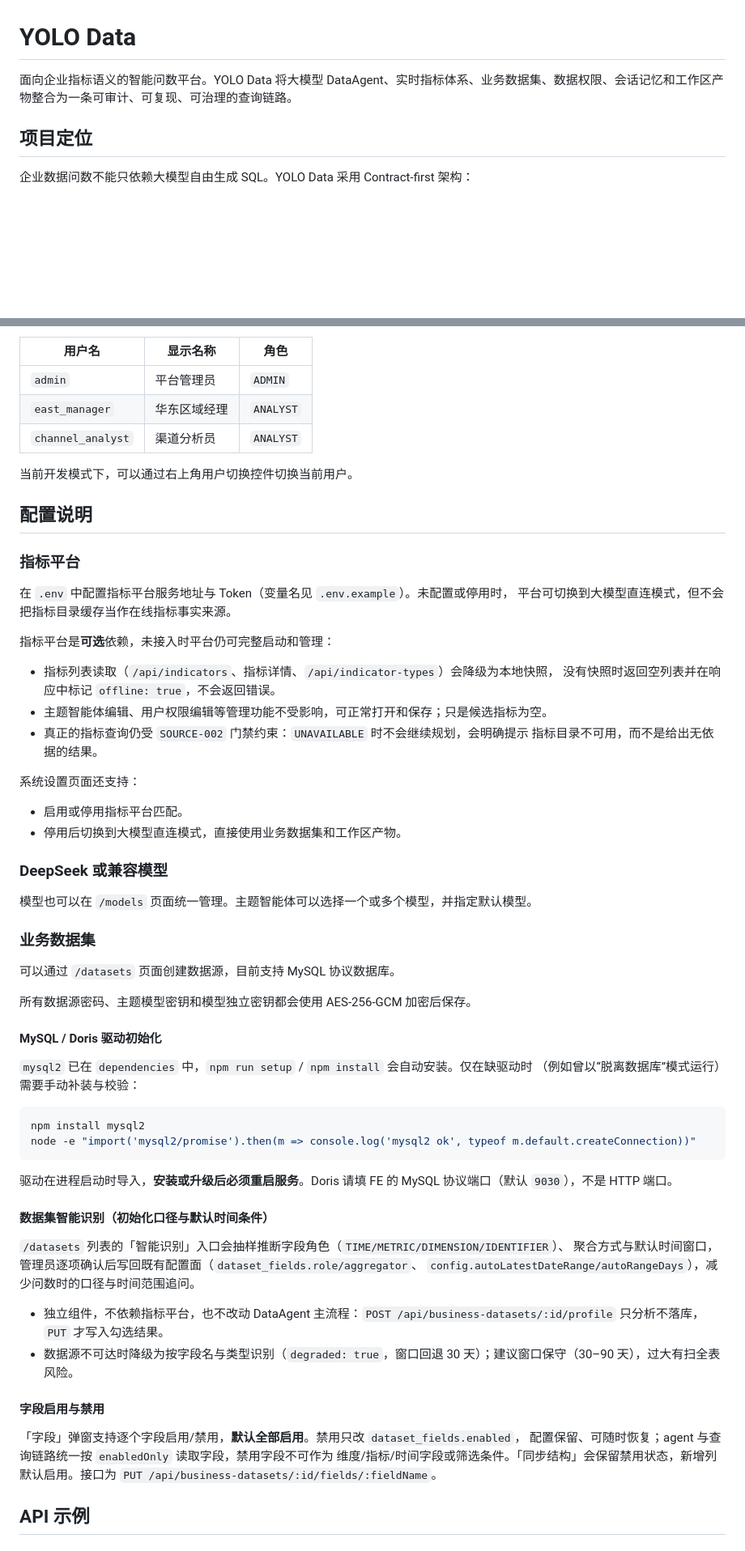
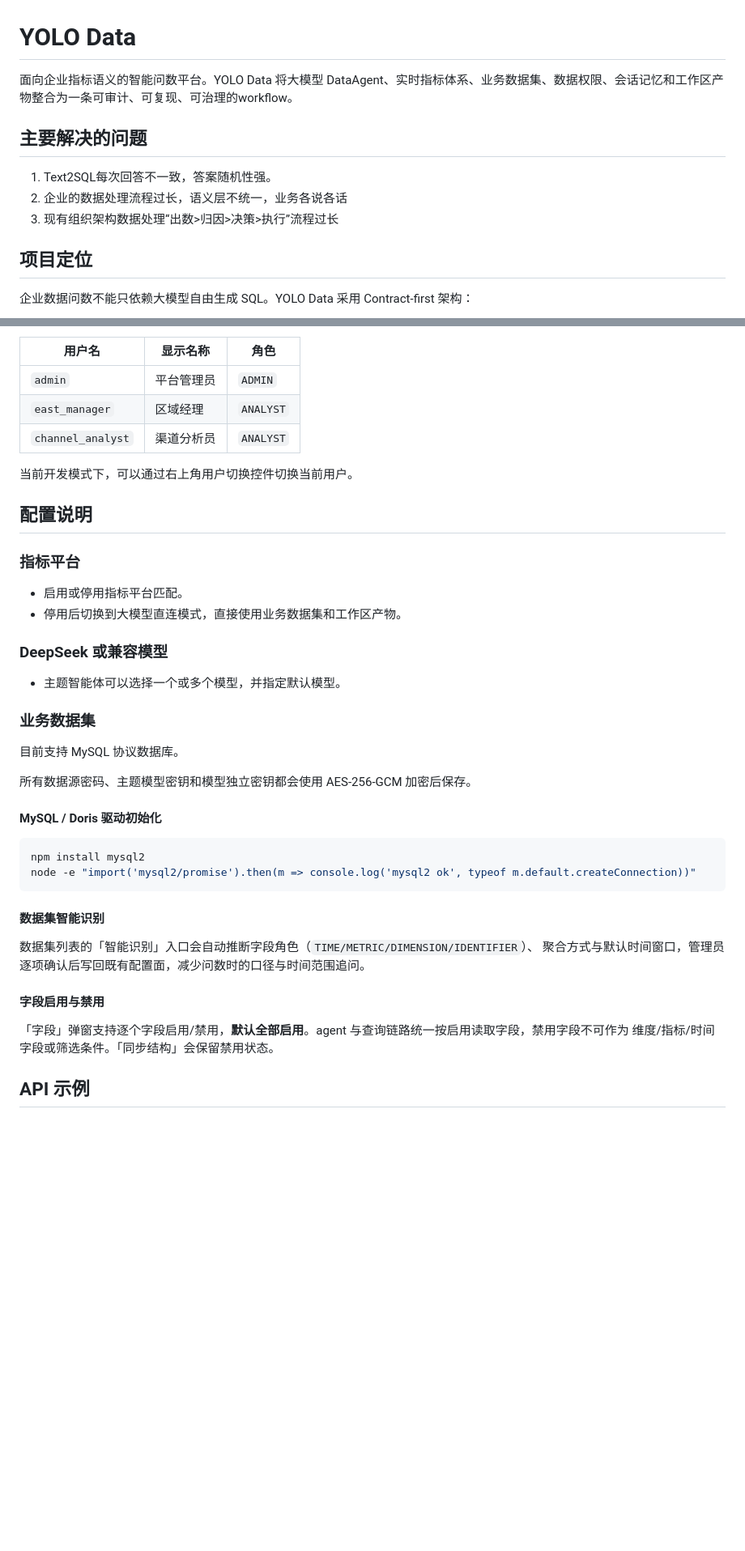
Before and after one commit to xiaour/yolo-data, a Markdown page: README.md, 2 parts joined by grey strips. Shown at 81% size. Rendered like a GitHub page; blank space fills up the shorter version.

````diff
--- a/README.md
+++ b/README.md
@@ -1,6 +1,12 @@
 # YOLO Data
 
-面向企业指标语义的智能问数平台。YOLO Data 将大模型 DataAgent、实时指标体系、业务数据集、数据权限、会话记忆和工作区产物整合为一条可审计、可复现、可治理的查询链路。
+面向企业指标语义的智能问数平台。YOLO Data 将大模型 DataAgent、实时指标体系、业务数据集、数据权限、会话记忆和工作区产物整合为一条可审计、可复现、可治理的workflow。
+
+## 主要解决的问题
+1. Text2SQL每次回答不一致，答案随机性强。
+2. 企业的数据处理流程过长，语义层不统一，业务各说各话
+3. 现有组织架构数据处理“出数>归因>决策>执行”流程过长
+
 
 ## 项目定位
 
@@ -171,7 +177,7 @@ http://localhost:8088/
 | 用户名 | 显示名称 | 角色 |
 | --- | --- | --- |
 | `admin` | 平台管理员 | `ADMIN` |
-| `east_manager` | 华东区域经理 | `ANALYST` |
+| `east_manager` | 区域经理 | `ANALYST` |
 | `channel_analyst` | 渠道分析员 | `ANALYST` |
 
 当前开发模式下，可以通过右上角用户切换控件切换当前用户。
@@ -180,61 +186,36 @@ http://localhost:8088/
 
 ### 指标平台
 
-在 `.env` 中配置指标平台服务地址与 Token（变量名见 `.env.example`）。未配置或停用时，
-平台可切换到大模型直连模式，但不会把指标目录缓存当作在线指标事实来源。
-
-指标平台是**可选**依赖，未接入时平台仍可完整启动和管理：
-
-- 指标列表读取（`/api/indicators`、指标详情、`/api/indicator-types`）会降级为本地快照，
-  没有快照时返回空列表并在响应中标记 `offline: true`，不会返回错误。
-- 主题智能体编辑、用户权限编辑等管理功能不受影响，可正常打开和保存；只是候选指标为空。
-- 真正的指标查询仍受 `SOURCE-002` 门禁约束：`UNAVAILABLE` 时不会继续规划，会明确提示
-  指标目录不可用，而不是给出无依据的结果。
-
-系统设置页面还支持：
-
 - 启用或停用指标平台匹配。
 - 停用后切换到大模型直连模式，直接使用业务数据集和工作区产物。
 
 ### DeepSeek 或兼容模型
 
-
-模型也可以在 `/models` 页面统一管理。主题智能体可以选择一个或多个模型，并指定默认模型。
+- 主题智能体可以选择一个或多个模型，并指定默认模型。
 
 ### 业务数据集
 
-可以通过 `/datasets` 页面创建数据源，目前支持 MySQL 协议数据库。
+目前支持 MySQL 协议数据库。
 
 所有数据源密码、主题模型密钥和模型独立密钥都会使用 AES-256-GCM 加密后保存。
 
 #### MySQL / Doris 驱动初始化
-
-`mysql2` 已在 `dependencies` 中，`npm run setup` / `npm install` 会自动安装。仅在缺驱动时
-（例如曾以“脱离数据库”模式运行）需要手动补装与校验：
 
 ```bash
 npm install mysql2
 node -e "import('mysql2/promise').then(m => console.log('mysql2 ok', typeof m.default.createConnection))"
 ```
 
-驱动在进程启动时导入，**安装或升级后必须重启服务**。Doris 请填 FE 的 MySQL 协议端口（默认 `9030`），不是 HTTP 端口。
+#### 数据集智能识别
 
-#### 数据集智能识别（初始化口径与默认时间条件）
+数据集列表的「智能识别」入口会自动推断字段角色（`TIME/METRIC/DIMENSION/IDENTIFIER`）、
+聚合方式与默认时间窗口，管理员逐项确认后写回既有配置面，减少问数时的口径与时间范围追问。
 
-`/datasets` 列表的「智能识别」入口会抽样推断字段角色（`TIME/METRIC/DIMENSION/IDENTIFIER`）、
-聚合方式与默认时间窗口，管理员逐项确认后写回既有配置面（`dataset_fields.role/aggregator`、
-`config.autoLatestDateRange/autoRangeDays`），减少问数时的口径与时间范围追问。
-
-- 独立组件，不依赖指标平台，也不改动 DataAgent 主流程：`POST /api/business-datasets/:id/profile`
-  只分析不落库，`PUT` 才写入勾选结果。
-- 数据源不可达时降级为按字段名与类型识别（`degraded: true`，窗口回退 30 天）；建议窗口保守（30–90 天），过大有扫全表风险。
 
 #### 字段启用与禁用
 
-「字段」弹窗支持逐个字段启用/禁用，**默认全部启用**。禁用只改 `dataset_fields.enabled`，
-配置保留、可随时恢复；agent 与查询链路统一按 `enabledOnly` 读取字段，禁用字段不可作为
-维度/指标/时间字段或筛选条件。「同步结构」会保留禁用状态，新增列默认启用。接口为
-`PUT /api/business-datasets/:id/fields/:fieldName`。
+「字段」弹窗支持逐个字段启用/禁用，**默认全部启用**。agent 与查询链路统一按启用读取字段，禁用字段不可作为
+维度/指标/时间字段或筛选条件。「同步结构」会保留禁用状态。
 
 ## API 示例
 
````
Also changed, not shown: other parts of README.md (+2 -61 lines).
